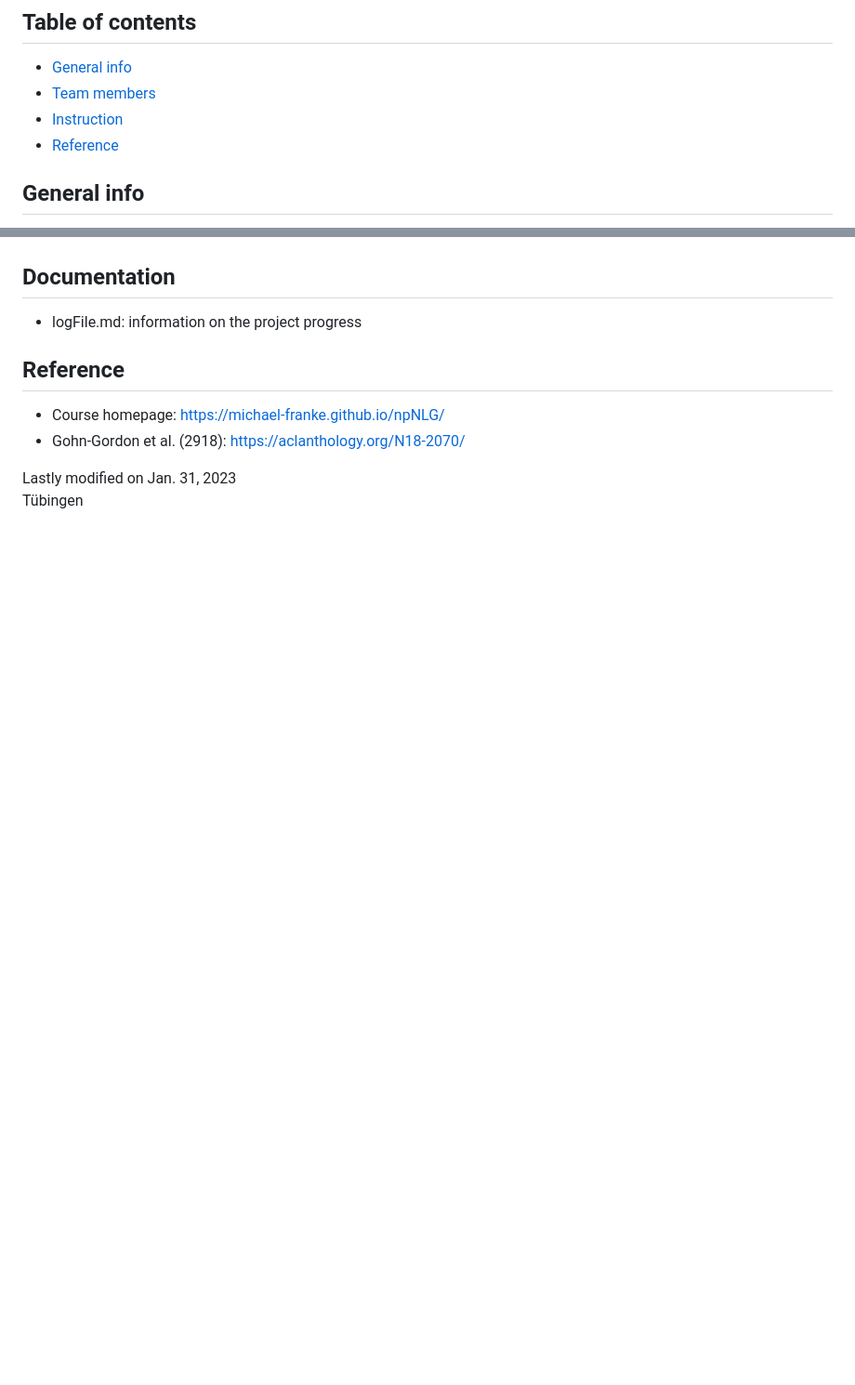
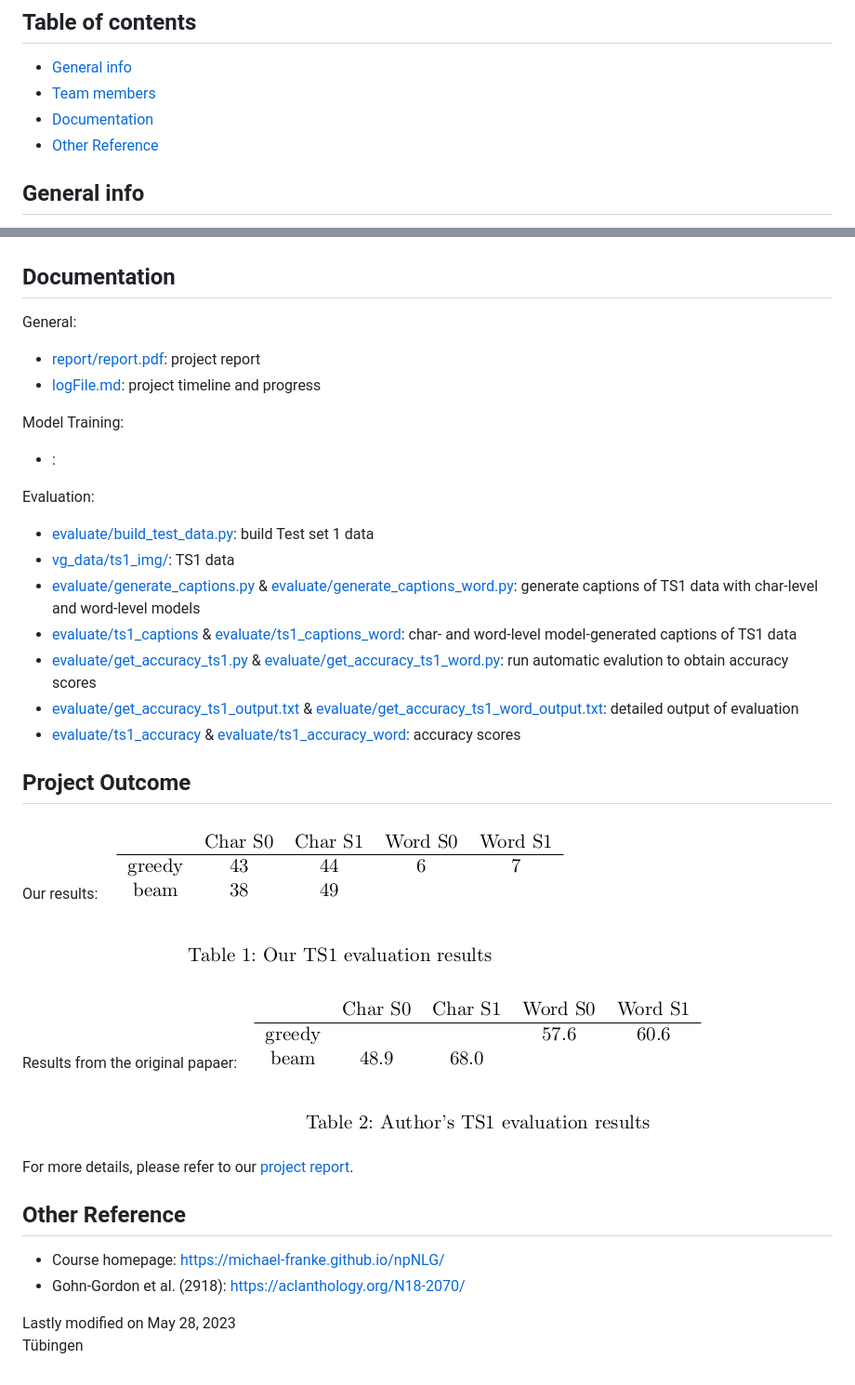
Before and after one commit to Meng3www/PPlusPlus, a Markdown page: README.md, 2 parts joined by grey strips. Shown: that part at 93% size. GitHub-like rendering; pictures changed too: report/table1.png (added), report/table2.png (added); blank space fills up the shorter version.

Commit message:
update documentation

```diff
--- a/README.md
+++ b/README.md
@@ -3,8 +3,8 @@
 ## Table of contents
 * [General info](#general-info)
 * [Team members](#team-members)
-* [Instruction](#instruction)
-* [Reference](#reference)
+* [Documentation](#documentation)
+* [Other Reference](#other-reference)
 
 ## General info
 This project aims to reproduce the key results of the paper "Cohn-Gordon et al. (2018), Pragmatically Informative Image Captioning with Character-Level Inference" and critically access its evaluation approaches with beam search and greedy sampling for the character- and word-level incremental predictions.
@@ -17,10 +16,35 @@ Project is created by:
 
 ## Documentation
-- logFile.md: information on the project progress
+General:
+- [report/report.pdf](https://github.com/Meng3www/PPlusPlus/blob/main/report/report.pdf): project report
+- [logFile.md](https://github.com/Meng3www/PPlusPlus/blob/main/logFile.md): project timeline and progress
 
-## Reference
+Model Training:
+- []():
+
+Evaluation:
+- [evaluate/build_test_data.py](https://github.com/Meng3www/PPlusPlus/blob/main/evaluate/build_test_data.py): build Test set 1 data
+- [vg_data/ts1_img/](https://github.com/Meng3www/PPlusPlus/tree/main/vg_data/ts1_img): TS1 data
+- [evaluate/generate_captions.py](https://github.com/Meng3www/PPlusPlus/blob/main/evaluate/generate_captions.py) & [evaluate/generate_captions_word.py](https://github.com/Meng3www/PPlusPlus/blob/main/evaluate/generate_captions_word.py): generate captions of TS1 data with char-level and word-level models
+- [evaluate/ts1_captions](https://github.com/Meng3www/PPlusPlus/blob/main/evaluate/ts1_captions) & [evaluate/ts1_captions_word](https://github.com/Meng3www/PPlusPlus/blob/main/evaluate/ts1_captions_word): char- and word-level model-generated captions of TS1 data
+- [evaluate/get_accuracy_ts1.py](https://github.com/Meng3www/PPlusPlus/blob/main/evaluate/get_accuracy_ts1.py) & [evaluate/get_accuracy_ts1_word.py](https://github.com/Meng3www/PPlusPlus/blob/main/evaluate/get_accuracy_ts1_word.py): run automatic evalution to obtain accuracy scores
+- [evaluate/get_accuracy_ts1_output.txt](https://github.com/Meng3www/PPlusPlus/blob/main/evaluate/get_accuracy_ts1_output.txt) & [evaluate/get_accuracy_ts1_word_output.txt](https://github.com/Meng3www/PPlusPlus/blob/main/evaluate/get_accuracy_ts1_word_output.txt): detailed output of evaluation
+- [evaluate/ts1_accuracy](https://github.com/Meng3www/PPlusPlus/blob/main/evaluate/ts1_accuracy) & [evaluate/ts1_accuracy_word](https://github.com/Meng3www/PPlusPlus/blob/main/evaluate/ts1_accuracy_word): accuracy scores
+
+
+## Project Outcome
+Our results:
+![table1](report/table1.png)
+
+Results from the original papaer:
+![table2](report/table2.png)
+
+For more details, please refer to our [project report](https://github.com/Meng3www/PPlusPlus/blob/main/report/report.pdf).
+
+## Other Reference
 - Course homepage: https://michael-franke.github.io/npNLG/
 - Gohn-Gordon et al. (2918): https://aclanthology.org/N18-2070/
 
-Lastly modified on Jan. 31, 2023\
+
+Lastly modified on May 28, 2023\
 Tübingen
```
Also changed, not shown: other parts of README.md (+2 -3 lines).
